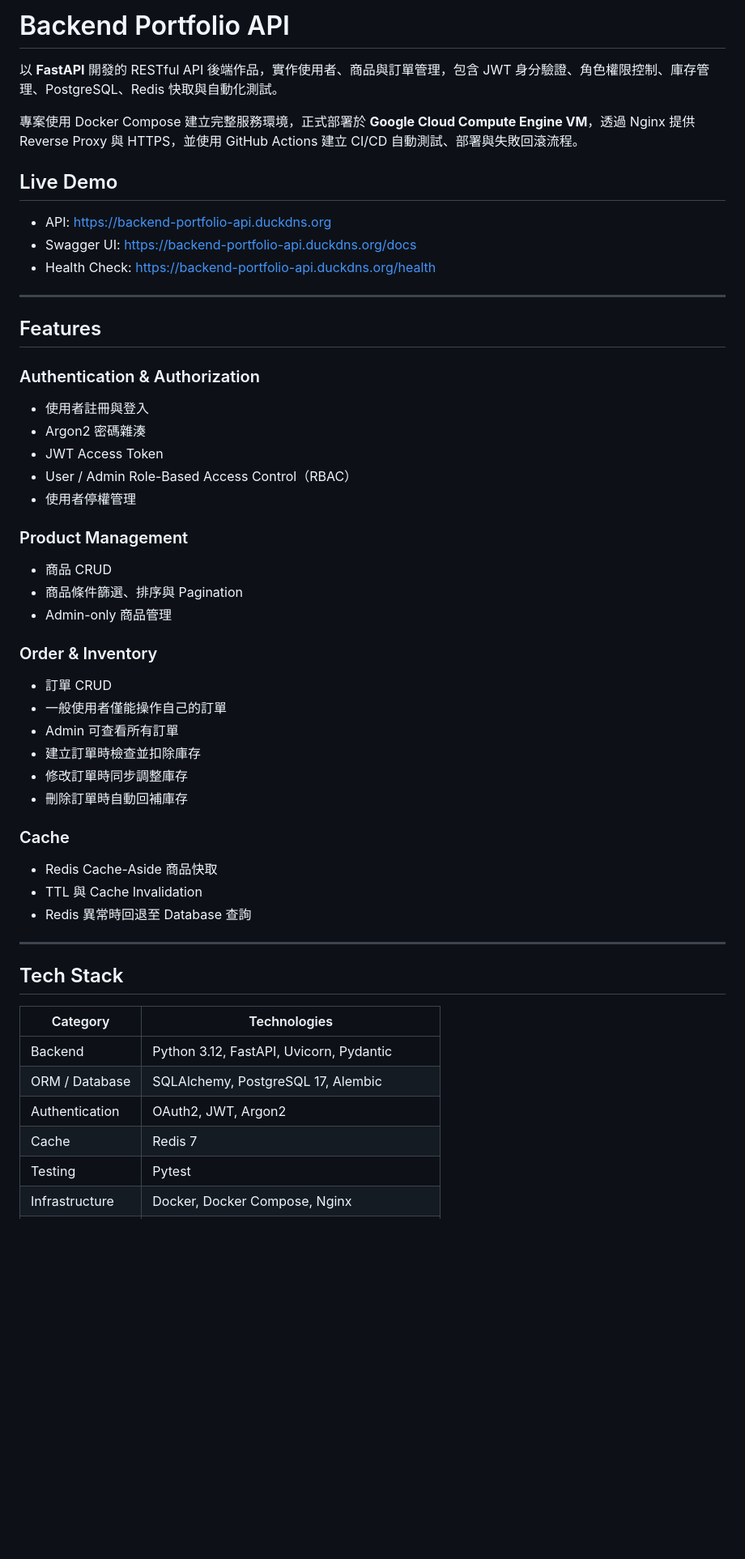
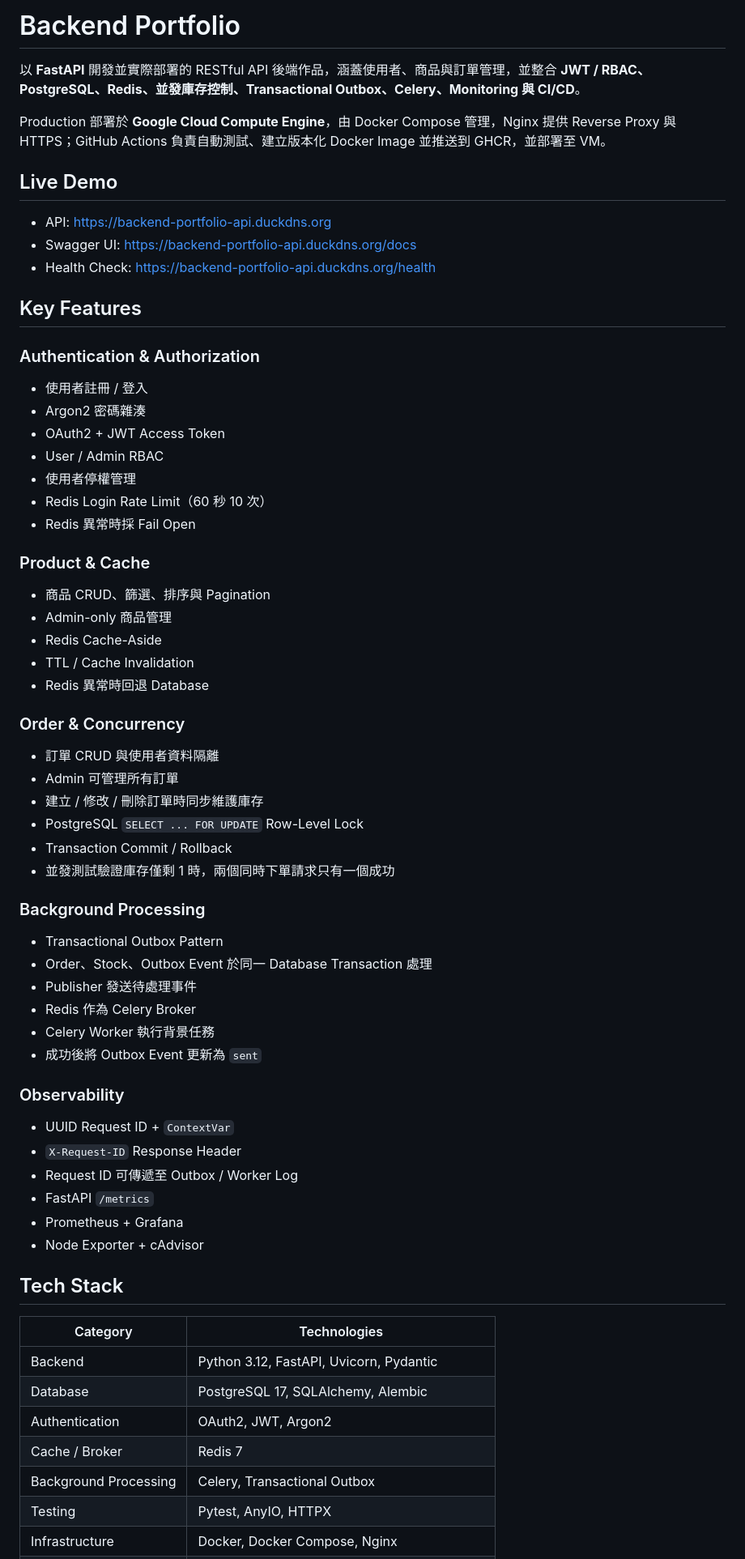
Before and after one commit to qazwsd741856-hue/backend-portfolio, a Markdown page: README.md, the part around one of its changes. Shown at 81% size. Drawn GitHub-style; blank space fills up the shorter version.

Commit message:
docs: update README for V3 production

```diff
--- a/README.md
+++ b/README.md
@@ -1,8 +1,8 @@
-# Backend Portfolio API
+# Backend Portfolio
 
-以 **FastAPI** 開發的 RESTful API 後端作品，實作使用者、商品與訂單管理，包含 JWT 身分驗證、角色權限控制、庫存管理、PostgreSQL、Redis 快取與自動化測試。
+以 **FastAPI** 開發並實際部署的 RESTful API 後端作品，涵蓋使用者、商品與訂單管理，並整合 **JWT / RBAC、PostgreSQL、Redis、並發庫存控制、Transactional Outbox、Celery、Monitoring 與 CI/CD**。
 
-專案使用 Docker Compose 建立完整服務環境，正式部署於 **Google Cloud Compute Engine VM**，透過 Nginx 提供 Reverse Proxy 與 HTTPS，並使用 GitHub Actions 建立 CI/CD 自動測試、部署與失敗回滾流程。
+Production 部署於 **Google Cloud Compute Engine**，由 Docker Compose 管理，Nginx 提供 Reverse Proxy 與 HTTPS；GitHub Actions 負責自動測試、建立版本化 Docker Image 並推送到 GHCR，並部署至 VM。
 
 ## Live Demo
 
@@ -10,48 +10,61 @@
 - Swagger UI: https://backend-portfolio-api.duckdns.org/docs
 - Health Check: https://backend-portfolio-api.duckdns.org/health
 
----
-
-## Features
+## Key Features
 
 ### Authentication & Authorization
 
-- 使用者註冊與登入
+- 使用者註冊 / 登入
 - Argon2 密碼雜湊
-- JWT Access Token
-- User / Admin Role-Based Access Control（RBAC）
+- OAuth2 + JWT Access Token
+- User / Admin RBAC
 - 使用者停權管理
+- Redis Login Rate Limit（60 秒 10 次）
+- Redis 異常時採 Fail Open
 
-### Product Management
+### Product & Cache
 
-- 商品 CRUD
-- 商品條件篩選、排序與 Pagination
+- 商品 CRUD、篩選、排序與 Pagination
 - Admin-only 商品管理
+- Redis Cache-Aside
+- TTL / Cache Invalidation
+- Redis 異常時回退 Database
 
-### Order & Inventory
+### Order & Concurrency
 
-- 訂單 CRUD
-- 一般使用者僅能操作自己的訂單
-- Admin 可查看所有訂單
-- 建立訂單時檢查並扣除庫存
-- 修改訂單時同步調整庫存
-- 刪除訂單時自動回補庫存
+- 訂單 CRUD 與使用者資料隔離
+- Admin 可管理所有訂單
+- 建立 / 修改 / 刪除訂單時同步維護庫存
+- PostgreSQL `SELECT ... FOR UPDATE` Row-Level Lock
+- Transaction Commit / Rollback
+- 並發測試驗證庫存僅剩 1 時，兩個同時下單請求只有一個成功
 
-### Cache
+### Background Processing
 
-- Redis Cache-Aside 商品快取
-- TTL 與 Cache Invalidation
-- Redis 異常時回退至 Database 查詢
+- Transactional Outbox Pattern
+- Order、Stock、Outbox Event 於同一 Database Transaction 處理
+- Publisher 發送待處理事件
+- Redis 作為 Celery Broker
+- Celery Worker 執行背景任務
+- 成功後將 Outbox Event 更新為 `sent`
 
----
+### Observability
+
+- UUID Request ID + `ContextVar`
+- `X-Request-ID` Response Header
+- Request ID 可傳遞至 Outbox / Worker Log
+- FastAPI `/metrics`
+- Prometheus + Grafana
+- Node Exporter + cAdvisor
 
 ## Tech Stack
 
 | Category | Technologies |
 |---|---|
 | Backend | Python 3.12, FastAPI, Uvicorn, Pydantic |
-| ORM / Database | SQLAlchemy, PostgreSQL 17, Alembic |
+| Database | PostgreSQL 17, SQLAlchemy, Alembic |
 | Authentication | OAuth2, JWT, Argon2 |
-| Cache | Redis 7 |
-| Testing | Pytest |
+| Cache / Broker | Redis 7 |
+| Background Processing | Celery, Transactional Outbox |
+| Testing | Pytest, AnyIO, HTTPX |
 | Infrastructure | Docker, Docker Compose, Nginx |
```
Also changed, not shown: other parts of README.md (+219 -70 lines).
